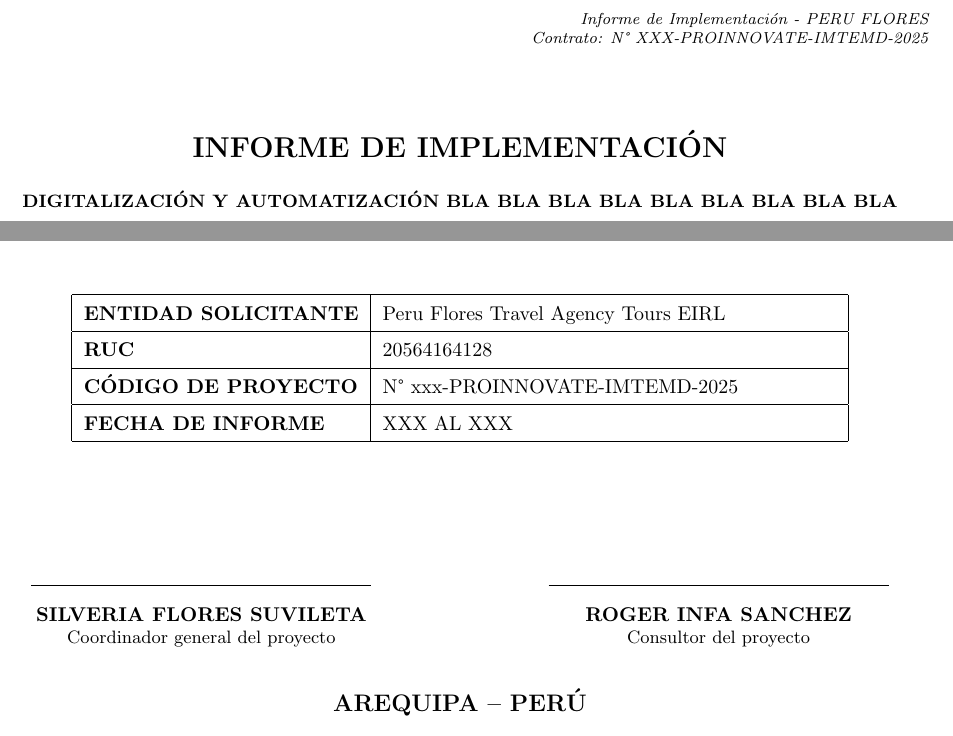
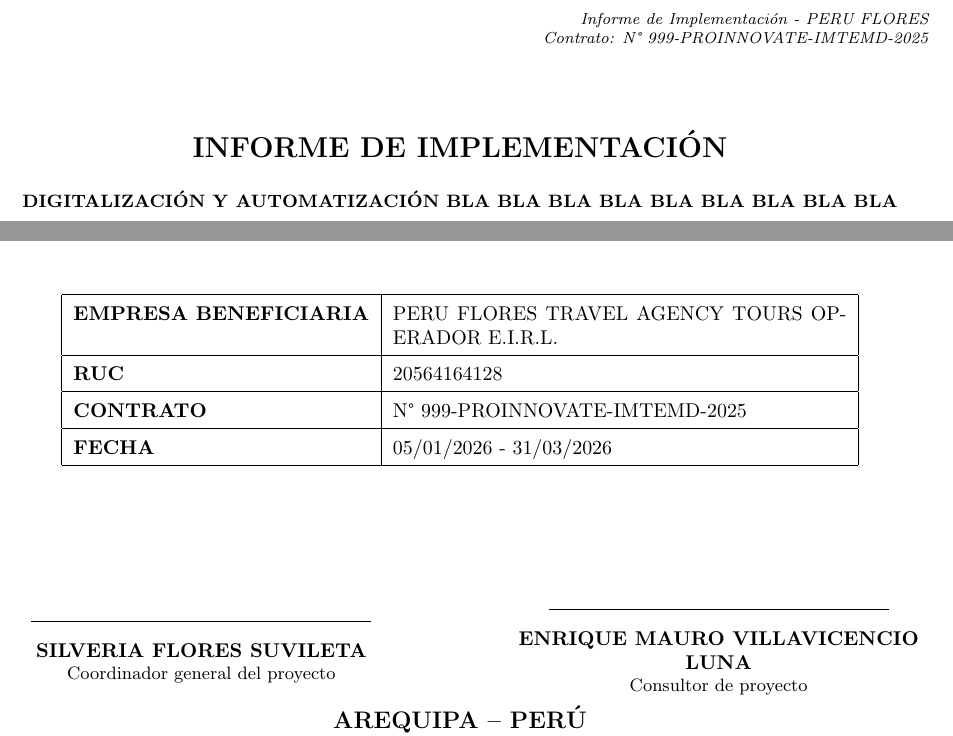
Before and after one commit to rogerinfas/project-reports, a LaTeX document (PERUFLORES/InformeImplementacionPeruFLores/main.tex): two parts of page 2 of 3, joined at a grey line, cut so that both start at the same text. Compiled offline with pdfLaTeX.

Commit message:
Update main.tex with revised contract details and consultant information

```diff
--- a/PERUFLORES/InformeImplementacionPeruFLores/main.tex
+++ b/PERUFLORES/InformeImplementacionPeruFLores/main.tex
@@ -27,7 +27,7 @@
         \raggedleft
         \footnotesize
         \textit{Informe de Implementación - PERU FLORES}\\
-        \textit{Contrato: N° XXX-PROINNOVATE-IMTEMD-2025}
+        \textit{Contrato: N° 999-PROINNOVATE-IMTEMD-2025}
     \end{minipage}
 
     \vspace{1.5cm}
@@ -51,10 +51,10 @@
     \renewcommand{\arraystretch}{1.5}
     \begin{tabular}{|l|p{8cm}|}
         \hline
-        \textbf{ENTIDAD SOLICITANTE} & Peru Flores Travel Agency Tours EIRL \\ \hline
+        \textbf{EMPRESA BENEFICIARIA} & PERU FLORES TRAVEL AGENCY TOURS OPERADOR E.I.R.L. \\ \hline
         \textbf{RUC} & 20564164128 \\ \hline
-        \textbf{CÓDIGO DE PROYECTO} & N° xxx-PROINNOVATE-IMTEMD-2025\\ \hline
-        \textbf{FECHA DE INFORME} & XXX AL XXX \\ \hline
+        \textbf{CONTRATO} & N° 999-PROINNOVATE-IMTEMD-2025\\ \hline
+        \textbf{FECHA} & 05/01/2026 - 31/03/2026 \\ \hline
     \end{tabular}
 
     \vspace{2.5cm}
@@ -72,8 +72,8 @@
         \centering
         \rule{6cm}{0.5pt}\\
         \vspace{0.2cm}
-        \textbf{ROGER INFA SANCHEZ}\\
-        \small Consultor del proyecto
+        \textbf{ENRIQUE MAURO VILLAVICENCIO LUNA}\\
+        \small Consultor de proyecto
     \end{minipage}
 
     \vfill
```
